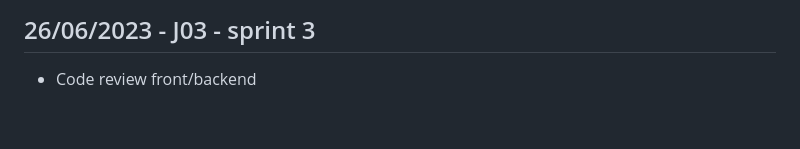
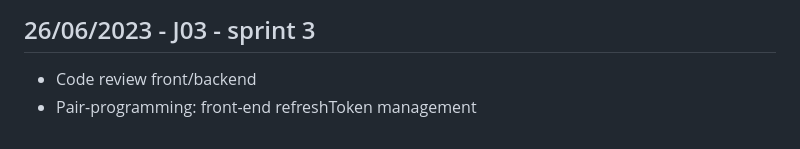
Before and after one commit to Loic-Dubrion/Oworld_Backend, a Markdown page: zzzConception/2_FollowUp/LogBook.md, the part around the change. GitHub-like rendering.

Commit message:
docs: :memo: Updated logBook

```diff
--- a/zzzConception/2_FollowUp/LogBook.md
+++ b/zzzConception/2_FollowUp/LogBook.md
@@ -136,3 +136,4 @@
 ## 26/06/2023 - J03 - sprint 3
 
 - Code review front/backend
+- Pair-programming: front-end refreshToken management
```
